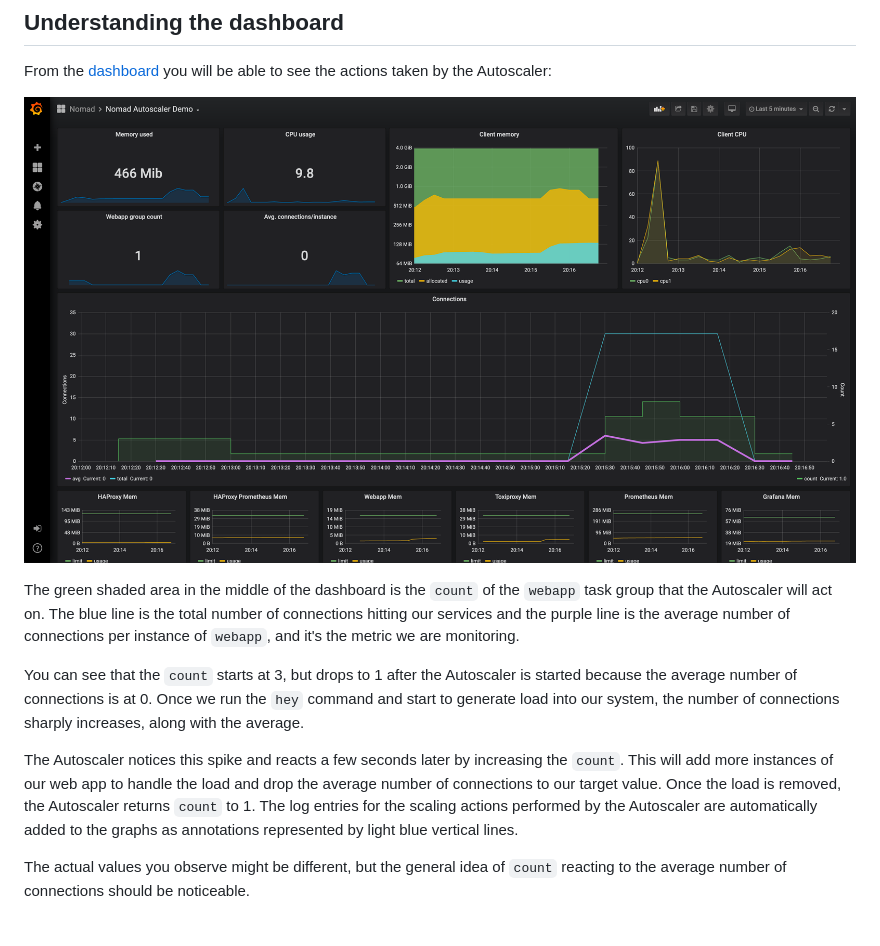
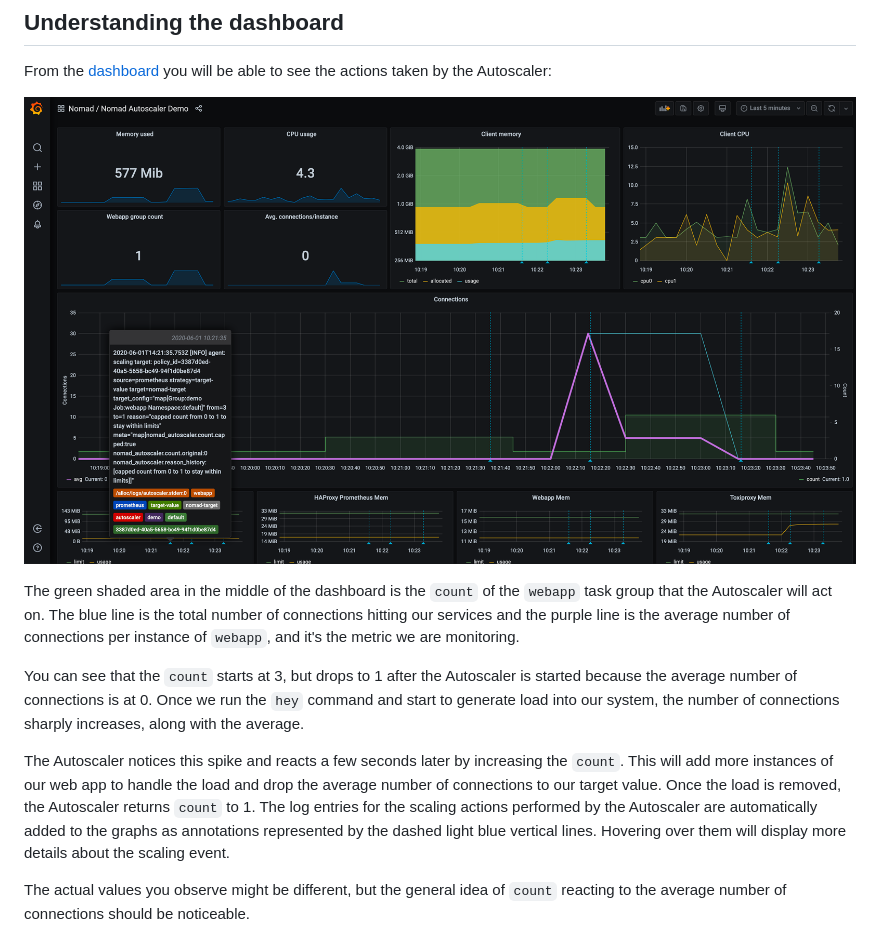
Before and after one commit to hashicorp/nomad-autoscaler, a Markdown page: demo/vagrant/README.md, the part around the change. GitHub-like rendering; pictures changed too: demo/vagrant/images/dashboard.png.

Commit message:
demo: update dashboard screenshot and description

```diff
--- a/demo/vagrant/README.md
+++ b/demo/vagrant/README.md
@@ -119,7 +119,7 @@ The green shaded area in the middle of the dashboard is the `count` of the `weba
 
 You can see that the `count` starts at 3, but drops to 1 after the Autoscaler is started because the average number of connections is at 0. Once we run the `hey` command and start to generate load into our system, the number of connections sharply increases, along with the average.
 
-The Autoscaler notices this spike and reacts a few seconds later by increasing the `count`. This will add more instances of our web app to handle the load and drop the average number of connections to our target value. Once the load is removed, the Autoscaler returns `count` to 1. The log entries for the scaling actions performed by the Autoscaler are automatically added to the graphs as annotations represented by light blue vertical lines.
+The Autoscaler notices this spike and reacts a few seconds later by increasing the `count`. This will add more instances of our web app to handle the load and drop the average number of connections to our target value. Once the load is removed, the Autoscaler returns `count` to 1. The log entries for the scaling actions performed by the Autoscaler are automatically added to the graphs as annotations represented by the dashed light blue vertical lines. Hovering over them will display more details about the scaling event.
 
 The actual values you observe might be different, but the general idea of `count` reacting to the average number of connections should be noticeable.
 
```
